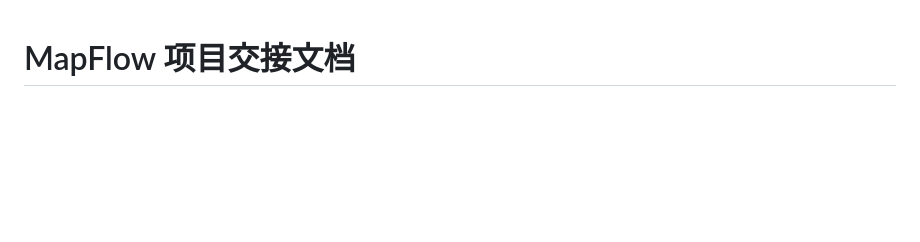
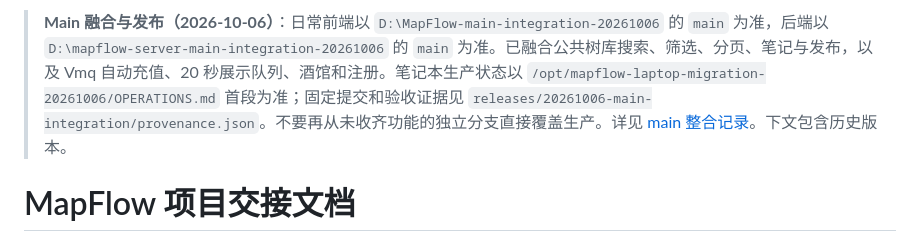
Before and after one commit to rongyan-123/MapFlow, a Markdown page: HANDOVER.md, the part around the change. Drawn GitHub-style; blank space fills up the shorter version.

Commit message:
Point development and release indexes to integrated main

```diff
--- a/HANDOVER.md
+++ b/HANDOVER.md
@@ -1,3 +1,5 @@
+> **Main 融合与发布（2026-10-06）**：日常前端以 `D:\MapFlow-main-integration-20261006` 的 `main` 为准，后端以 `D:\mapflow-server-main-integration-20261006` 的 `main` 为准。已融合公共树库搜索、筛选、分页、笔记与发布，以及 Vmq 自动充值、20 秒展示队列、酒馆和注册。笔记本生产状态以 `/opt/mapflow-laptop-migration-20261006/OPERATIONS.md` 首段为准；固定提交和验收证据见 `releases/20261006-main-integration/provenance.json`。不要再从未收齐功能的独立分支直接覆盖生产。详见 [main 整合记录](docs/deployment/2026-10-06-main-integration.md)。下文包含历史版本。
+
 # MapFlow 项目交接文档
 
 > **生产入口更新（2026-10-06）**：当前生产运行在 Linux 笔记本 `rong-ubuntu`，通过 `ssh rong-frp` 连接。运行目录为 `/opt/mapflow-laptop-migration-20261006`，运维记录在该目录的 `OPERATIONS.md`；本地迁移记录见 [Docker 迁移记录](docs/migration/2026-10-06-laptop-docker-migration.md)。公网仍为 https://xxian.fun，通过 88FRP HTTPS 隧道到 `127.0.0.1:18443`。下面涉及阿里云 `47.114.98.109`、旧容器名和 `/opt/mapflow/switch.sh` 的发布描述属于历史方案，不能作为当前部署指令；CI 目标尚未迁移。
```
